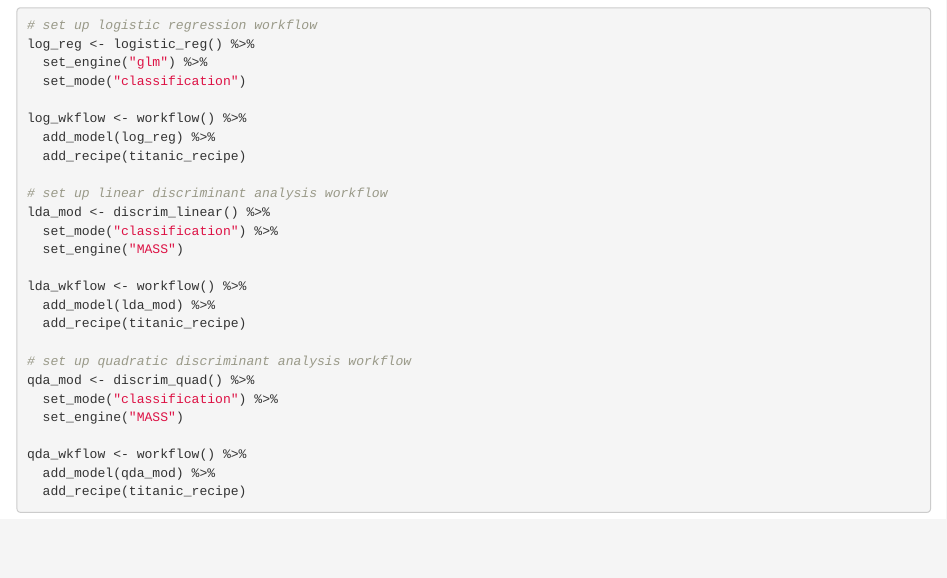
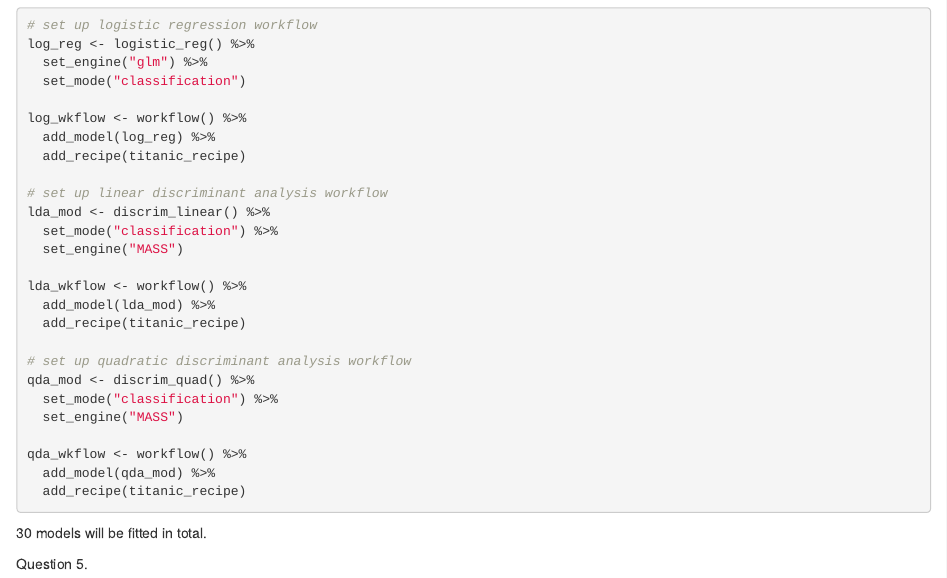
Before and after one commit to zreardon1/131_HW4, an R Markdown document (131_HW4.Rmd): the page in a window 1100 px wide, from 1460 px down. The pictures show the output file 131_HW4.html that the author committed with the source, opened offline.

Commit message:
Q4 completed

````diff
--- a/131_HW4.Rmd
+++ b/131_HW4.Rmd
@@ -92,3 +92,6 @@ qda_wkflow <- workflow() %>%
   add_model(qda_mod) %>%
   add_recipe(titanic_recipe)
 ```
+30 models will be fitted in total.
+
+Question 5.
````
Also changed, not shown: 131_HW4.html.
